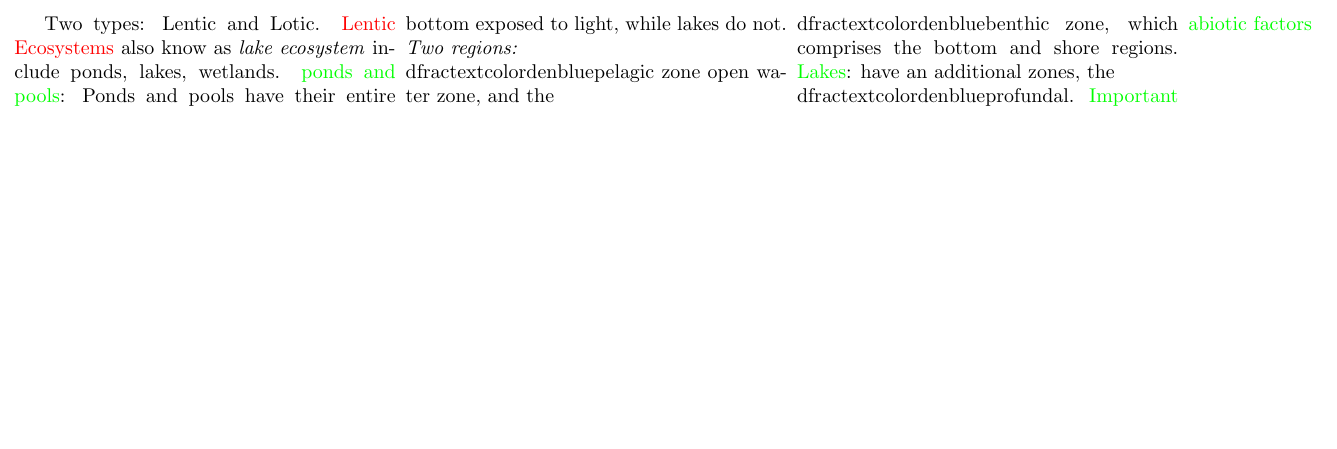
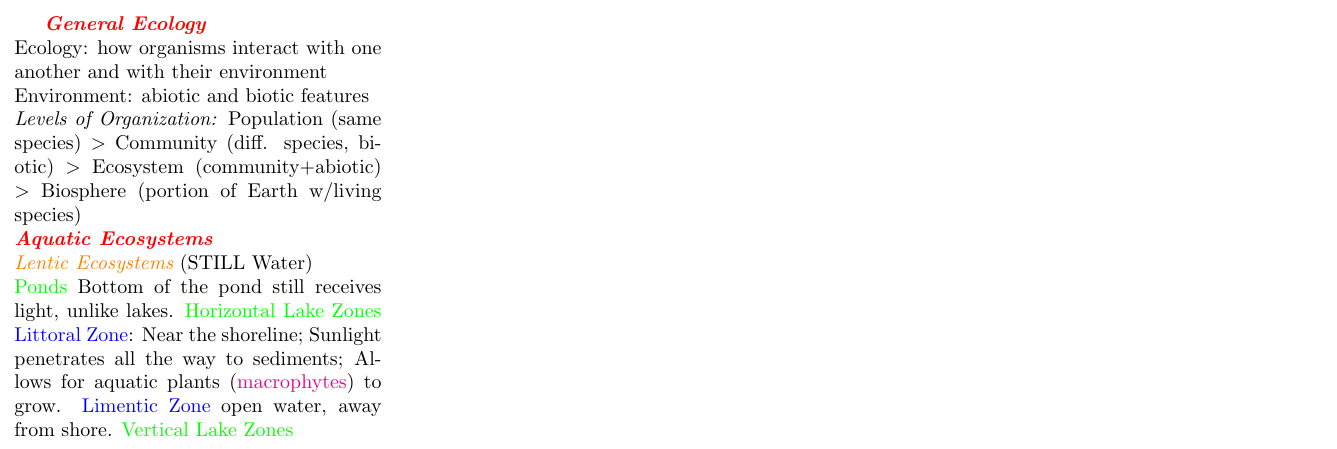
Before and after one commit to tsgoten/science-olympiad, a LaTeX document (template.tex): part of the page, cut at the place of the change, the shorter picture padded with empty space. Compiled offline with pdfLaTeX.

Commit message:
removed unnecessary files and updated template

```diff
--- a/template.tex
+++ b/template.tex
@@ -13,9 +25,22 @@
-	\begin{multicols}{4}
-		%\textbf{\textit{Aquatic Ecology}}
-			Two types: Lentic and Lotic. \red{Lentic Ecosystems} also know as \textit{lake ecosystem} include ponds, lakes, wetlands.
-			\green{ponds and pools}:
-			Ponds and pools have their entire bottom exposed to light, while lakes do not.
-			\textit{Two regions:} \blue{pelagic zone} open water zone, and the \blue{benthic zone}, which comprises the bottom and shore regions.
-			\green{Lakes}: have an additional zones, the \blue{profundal}. \green{Important abiotic factors}
-	\end{multicols}
+	% Uncomment the line below to modify the font size
+	% \tiny
+	\begin{multicols*}{4}
+
+		\noindent
+
+		\mysection{General Ecology} \\
+		Ecology: how organisms interact with one another and with their environment \\
+		Environment: abiotic and biotic features\\
+		\textit{Levels of Organization:} Population (same species) $>$  Community (diff. species, biotic) $>$ Ecosystem (community+abiotic) $>$ Biosphere (portion of Earth w/living species)
+		\\
+		\mysection{Aquatic Ecosystems} \\
+		\mysubsection{Lentic Ecosystems} (STILL Water) \\
+		\mysubsub{Ponds} Bottom of the pond still receives light, unlike lakes.
+		\mysubsub{Horizontal Lake Zones}
+		\mysubsubsub{Littoral Zone}: Near the shoreline; Sunlight penetrates all the way to sediments; Allows for aquatic plants (\vocab{macrophytes}) to grow.
+		\mysubsubsub{Limentic Zone} open water, away from shore.
+		\mysubsub{Vertical Lake Zones}
+
+
+	\end{multicols*}
 \end{document}
```
Also changed, not shown: template.pdf, template.tex (24 more changed lines), 3 other files.
